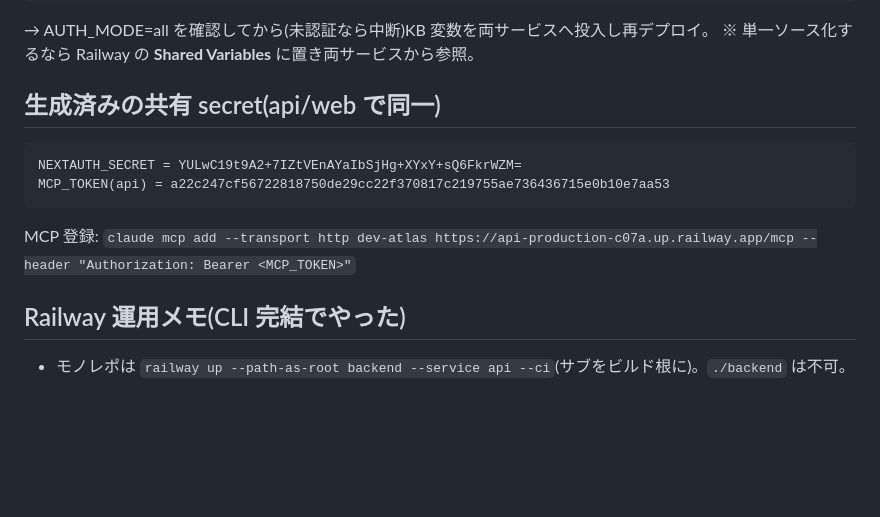
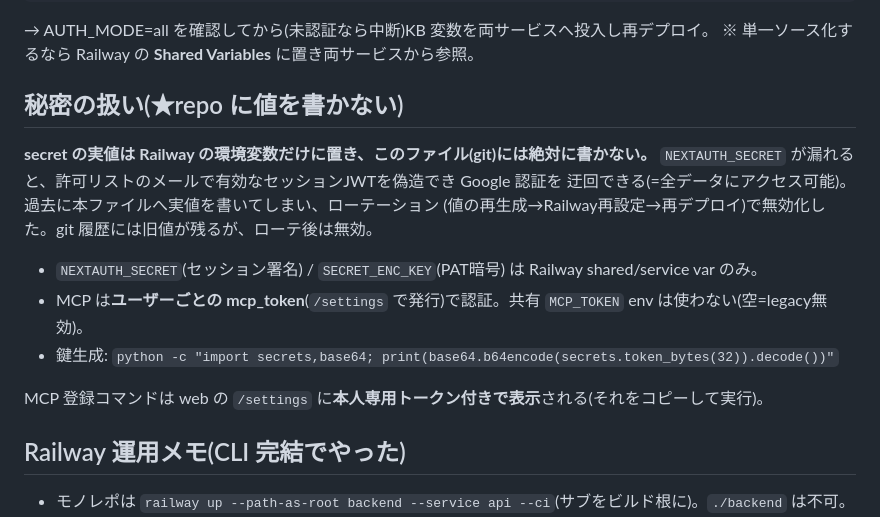
Before and after one commit to Akatuki25/dev-atlas, a Markdown page: DEPLOY.md, the part around the change. GitHub-like rendering; blank space fills up the shorter version.

Commit message:
security: DEPLOY.md から実secretを削除(NEXTAUTH_SECRET/MCP_TOKEN)。値はRailwayのみ・ローテ済み
Co-Authored-By: Claude Opus 4.8 (1M context) <noreply@anthropic.com>

````diff
--- a/DEPLOY.md
+++ b/DEPLOY.md
@@ -56,12 +56,17 @@ KB_GITHUB_TOKEN=github_pat_xxx ./scripts/setup-kb.sh
 → AUTH_MODE=all を確認してから(未認証なら中断)KB 変数を両サービスへ投入し再デプロイ。
 ※ 単一ソース化するなら Railway の **Shared Variables** に置き両サービスから参照。
 
-## 生成済みの共有 secret(api/web で同一)
-```
-NEXTAUTH_SECRET = YULwC19t9A2+7IZtVEnAYaIbSjHg+XYxY+sQ6FkrWZM=
-MCP_TOKEN(api) = a22c247cf56722818750de29cc22f370817c219755ae736436715e0b10e7aa53
-```
-MCP 登録: `claude mcp add --transport http dev-atlas https://api-production-c07a.up.railway.app/mcp --header "Authorization: Bearer <MCP_TOKEN>"`
+## 秘密の扱い(★repo に値を書かない)
+**secret の実値は Railway の環境変数だけに置き、このファイル(git)には絶対に書かない。**
+`NEXTAUTH_SECRET` が漏れると、許可リストのメールで有効なセッションJWTを偽造でき Google 認証を
+迂回できる(=全データにアクセス可能)。過去に本ファイルへ実値を書いてしまい、ローテーション
+(値の再生成→Railway再設定→再デプロイ)で無効化した。git 履歴には旧値が残るが、ローテ後は無効。
+
+- `NEXTAUTH_SECRET`(セッション署名) / `SECRET_ENC_KEY`(PAT暗号) は Railway shared/service var のみ。
+- MCP は**ユーザーごとの mcp_token**(`/settings` で発行)で認証。共有 `MCP_TOKEN` env は使わない(空=legacy無効)。
+- 鍵生成: `python -c "import secrets,base64; print(base64.b64encode(secrets.token_bytes(32)).decode())"`
+
+MCP 登録コマンドは web の `/settings` に**本人専用トークン付きで表示**される(それをコピーして実行)。
 
 ## Railway 運用メモ(CLI 完結でやった)
 - モノレポは `railway up --path-as-root backend --service api --ci`(サブをビルド根に)。`./backend` は不可。
````
